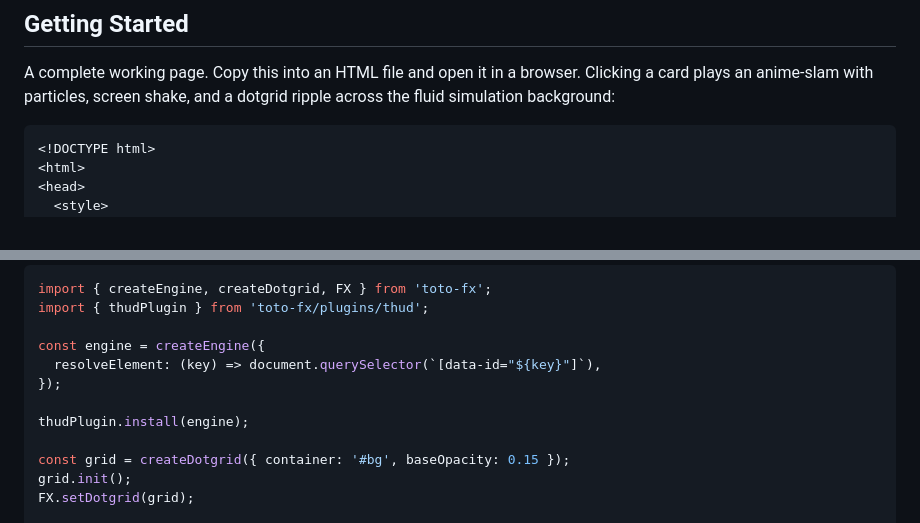
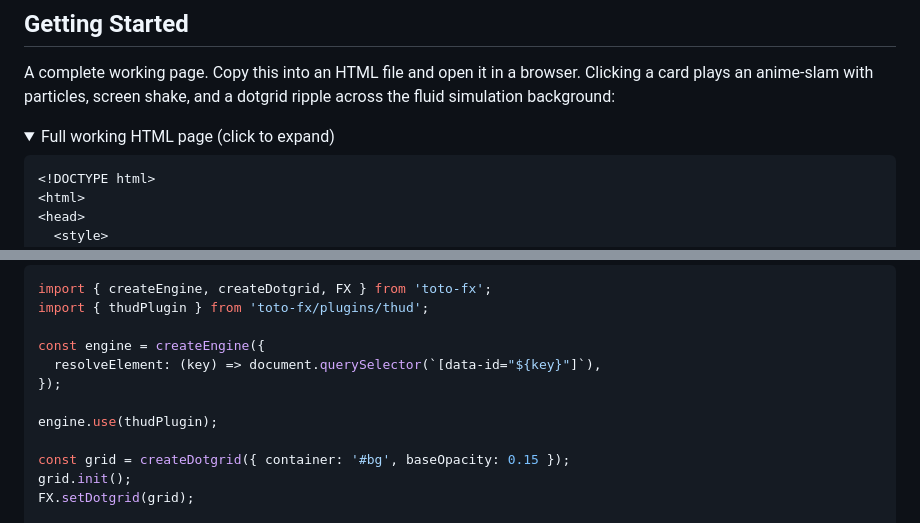
Before and after one commit to a-funk/toto-fx, a Markdown page: README.md, 2 parts joined by grey strips. Rendered like a GitHub page; folded sections open.

````diff
--- a/README.md
+++ b/README.md
@@ -107,6 +107,9 @@ npm install toto-fx
 
 A complete working page. Copy this into an HTML file and open it in a browser. Clicking a card plays an anime-slam with particles, screen shake, and a dotgrid ripple across the fluid simulation background:
 
+<details>
+<summary>Full working HTML page (click to expand)</summary>
+
 ```html
 <!DOCTYPE html>
 <html>
@@ -221,7 +227,7 @@ const engine = createEngine({
   resolveElement: (key) => document.querySelector(`[data-id="${key}"]`),
 });
 
-thudPlugin.install(engine);
+engine.use(thudPlugin);
 
 const grid = createDotgrid({ container: '#bg', baseOpacity: 0.15 });
 grid.init();
````
Also changed, not shown: other parts of README.md (+26 -9 lines).
